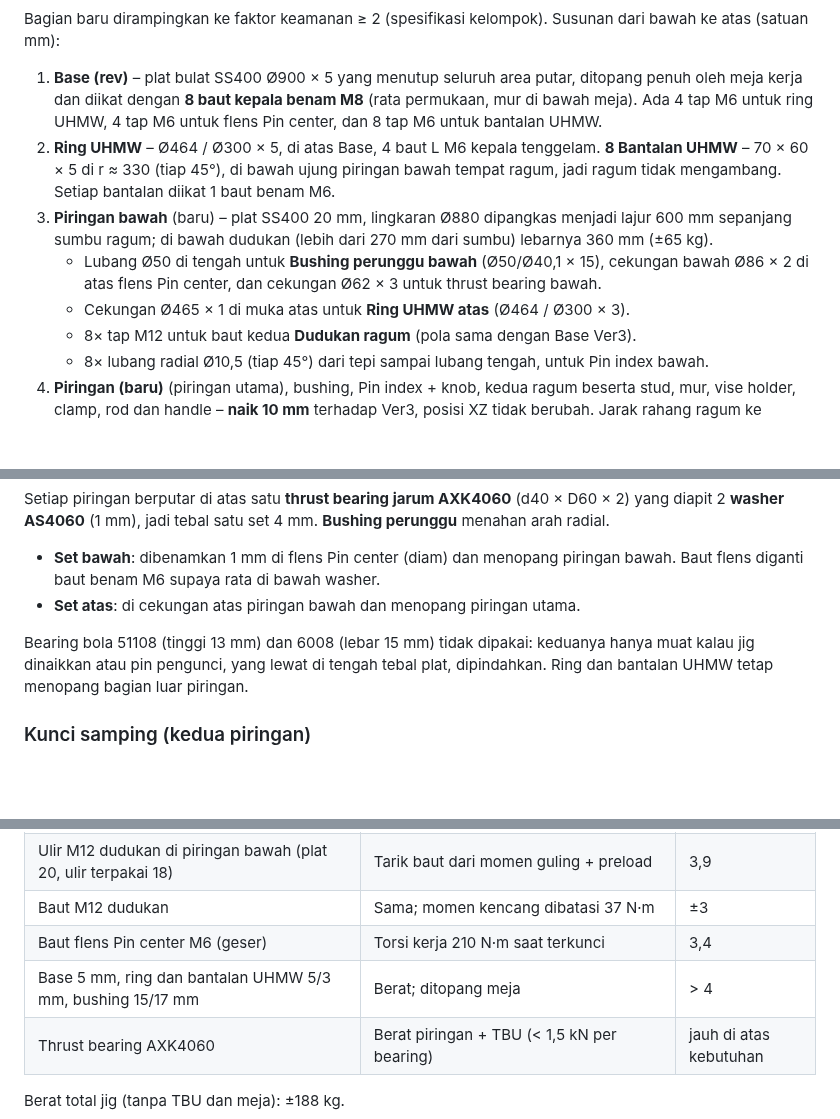
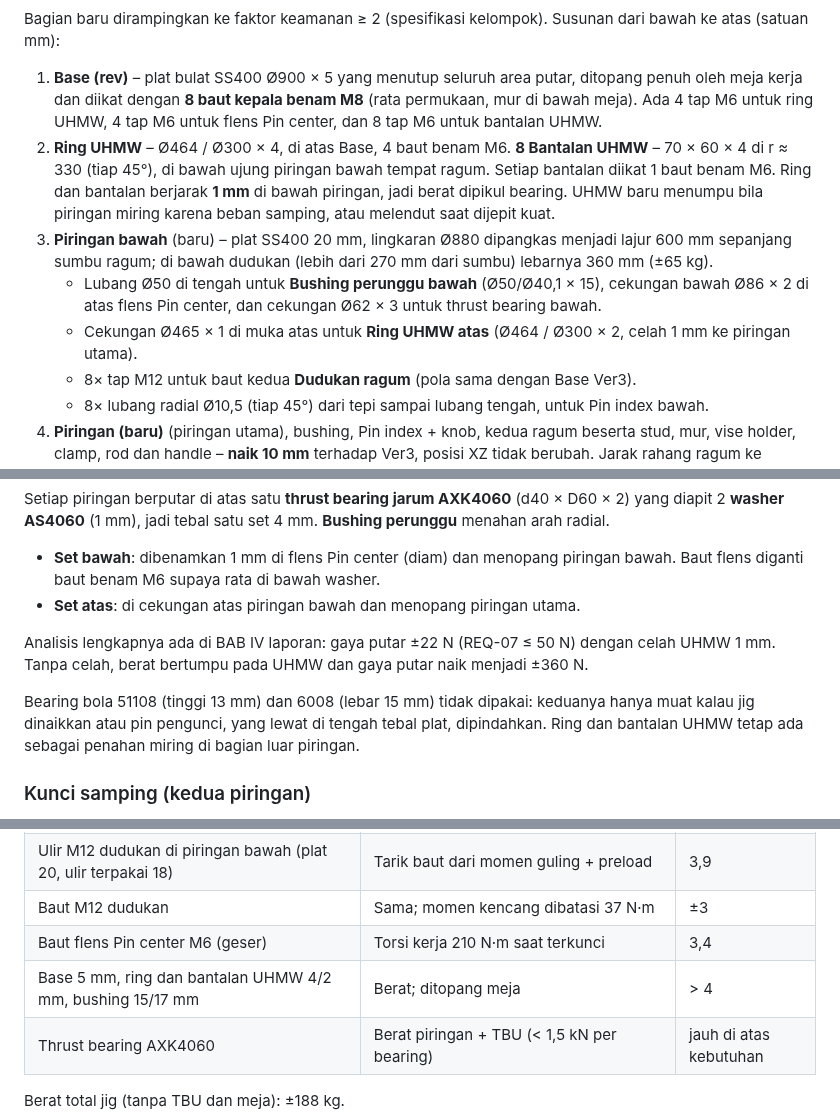
Before and after one commit to MahendraDharma/tumer, a Markdown page: README.md, 3 parts joined by grey strips. GitHub-like rendering; blank space fills up the shorter version.

Commit message:
UHMW diberi celah 1 mm agar berat dipikul bearing
Ring dan bantalan UHMW jadi 4 mm, ring atas 2 mm (celah 1 mm ke piringan).
Tanpa celah, berat bertumpu pada UHMW dan gaya putar ±360 N; dengan celah
gaya putar ±22 N (REQ-07 <= 50 N). Baut ring UHMW jadi baut benam M6.

Co-Authored-By: Claude Opus 5.5 <noreply@anthropic.com>
Claude-Session: https://claude.ai/code/session_01E1QDrkaZbRDzJGHvCXX9P5

```diff
--- a/README.md
+++ b/README.md
@@ -14,11 +14,12 @@
 Bagian baru dirampingkan ke faktor keamanan ≥ 2 (spesifikasi kelompok). Susunan dari bawah ke atas (satuan mm):
 
 1. **Base (rev)** – plat bulat SS400 Ø900 × 5 yang menutup seluruh area putar, ditopang penuh oleh meja kerja dan diikat dengan **8 baut kepala benam M8** (rata permukaan, mur di bawah meja). Ada 4 tap M6 untuk ring UHMW, 4 tap M6 untuk flens Pin center, dan 8 tap M6 untuk bantalan UHMW.
-2. **Ring UHMW** – Ø464 / Ø300 × 5, di atas Base, 4 baut L M6 kepala tenggelam.
-   **8 Bantalan UHMW** – 70 × 60 × 5 di r ≈ 330 (tiap 45°), di bawah ujung piringan bawah tempat ragum, jadi ragum tidak mengambang. Setiap bantalan diikat 1 baut benam M6.
+2. **Ring UHMW** – Ø464 / Ø300 × 4, di atas Base, 4 baut benam M6.
+   **8 Bantalan UHMW** – 70 × 60 × 4 di r ≈ 330 (tiap 45°), di bawah ujung piringan bawah tempat ragum. Setiap bantalan diikat 1 baut benam M6.
+   Ring dan bantalan berjarak **1 mm** di bawah piringan, jadi berat dipikul bearing. UHMW baru menumpu bila piringan miring karena beban samping, atau melendut saat dijepit kuat.
 3. **Piringan bawah** (baru) – plat SS400 20 mm, lingkaran Ø880 dipangkas menjadi lajur 600 mm sepanjang sumbu ragum; di bawah dudukan (lebih dari 270 mm dari sumbu) lebarnya 360 mm (±65 kg).
    - Lubang Ø50 di tengah untuk **Bushing perunggu bawah** (Ø50/Ø40,1 × 15), cekungan bawah Ø86 × 2 di atas flens Pin center, dan cekungan Ø62 × 3 untuk thrust bearing bawah.
-   - Cekungan Ø465 × 1 di muka atas untuk **Ring UHMW atas** (Ø464 / Ø300 × 3).
+   - Cekungan Ø465 × 1 di muka atas untuk **Ring UHMW atas** (Ø464 / Ø300 × 2, celah 1 mm ke piringan utama).
    - 8× tap M12 untuk baut kedua **Dudukan ragum** (pola sama dengan Base Ver3).
    - 8× lubang radial Ø10,5 (tiap 45°) dari tepi sampai lubang tengah, untuk Pin index bawah.
 4. **Piringan (baru)** (piringan utama), bushing, Pin index + knob, kedua ragum beserta stud, mur, vise holder, clamp, rod dan handle – **naik 10 mm** terhadap Ver3, posisi XZ tidak berubah. Jarak rahang ragum ke piringan utama sama seperti Ver3. Piringan utama diberi cekungan Ø62 × 1 di muka bawah untuk thrust bearing atas, dan bushing-nya dipendekkan 1 mm (Ø50/Ø40,1 × 17).
@@ -32,7 +33,9 @@ Setiap piringan berputar di atas satu **thrust bearing jarum AXK4060** (d40 × D
 - **Set bawah**: dibenamkan 1 mm di flens Pin center (diam) dan menopang piringan bawah. Baut flens diganti baut benam M6 supaya rata di bawah washer.
 - **Set atas**: di cekungan atas piringan bawah dan menopang piringan utama.
 
-Bearing bola 51108 (tinggi 13 mm) dan 6008 (lebar 15 mm) tidak dipakai: keduanya hanya muat kalau jig dinaikkan atau pin pengunci, yang lewat di tengah tebal plat, dipindahkan. Ring dan bantalan UHMW tetap menopang bagian luar piringan.
+Analisis lengkapnya ada di BAB IV laporan: gaya putar ±22 N (REQ-07 ≤ 50 N) dengan celah UHMW 1 mm. Tanpa celah, berat bertumpu pada UHMW dan gaya putar naik menjadi ±360 N.
+
+Bearing bola 51108 (tinggi 13 mm) dan 6008 (lebar 15 mm) tidak dipakai: keduanya hanya muat kalau jig dinaikkan atau pin pengunci, yang lewat di tengah tebal plat, dipindahkan. Ring dan bantalan UHMW tetap ada sebagai penahan miring di bagian luar piringan.
 
 ### Kunci samping (kedua piringan)
 
@@ -52,7 +55,7 @@ Pin masuk dari tepi piringan, lurus ke tengah, dan ujungnya masuk ±12 mm ke lub
 | Ulir M12 dudukan di piringan bawah (plat 20, ulir terpakai 18) | Tarik baut dari momen guling + preload | 3,9 |
 | Baut M12 dudukan | Sama; momen kencang dibatasi 37 N·m | ±3 |
 | Baut flens Pin center M6 (geser) | Torsi kerja 210 N·m saat terkunci | 3,4 |
-| Base 5 mm, ring dan bantalan UHMW 5/3 mm, bushing 15/17 mm | Berat; ditopang meja | > 4 |
+| Base 5 mm, ring dan bantalan UHMW 4/2 mm, bushing 15/17 mm | Berat; ditopang meja | > 4 |
 | Thrust bearing AXK4060 | Berat piringan + TBU (< 1,5 kN per bearing) | jauh di atas kebutuhan |
 
 Berat total jig (tanpa TBU dan meja): ±188 kg.
```
Also changed, not shown: docs/langkah_penggunaan.png, docs/tbu_terjepit_keterangan.png, 3 other files.
